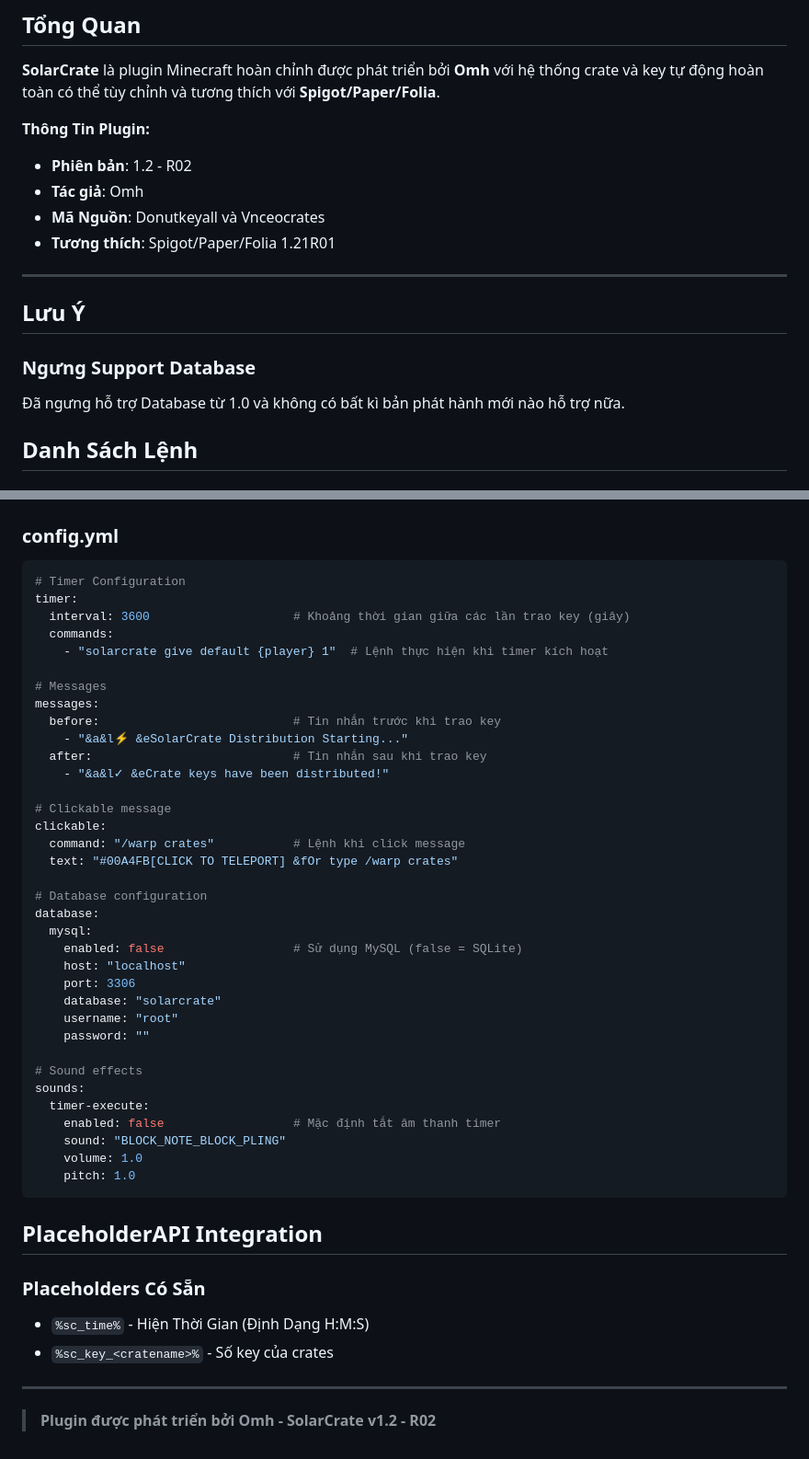
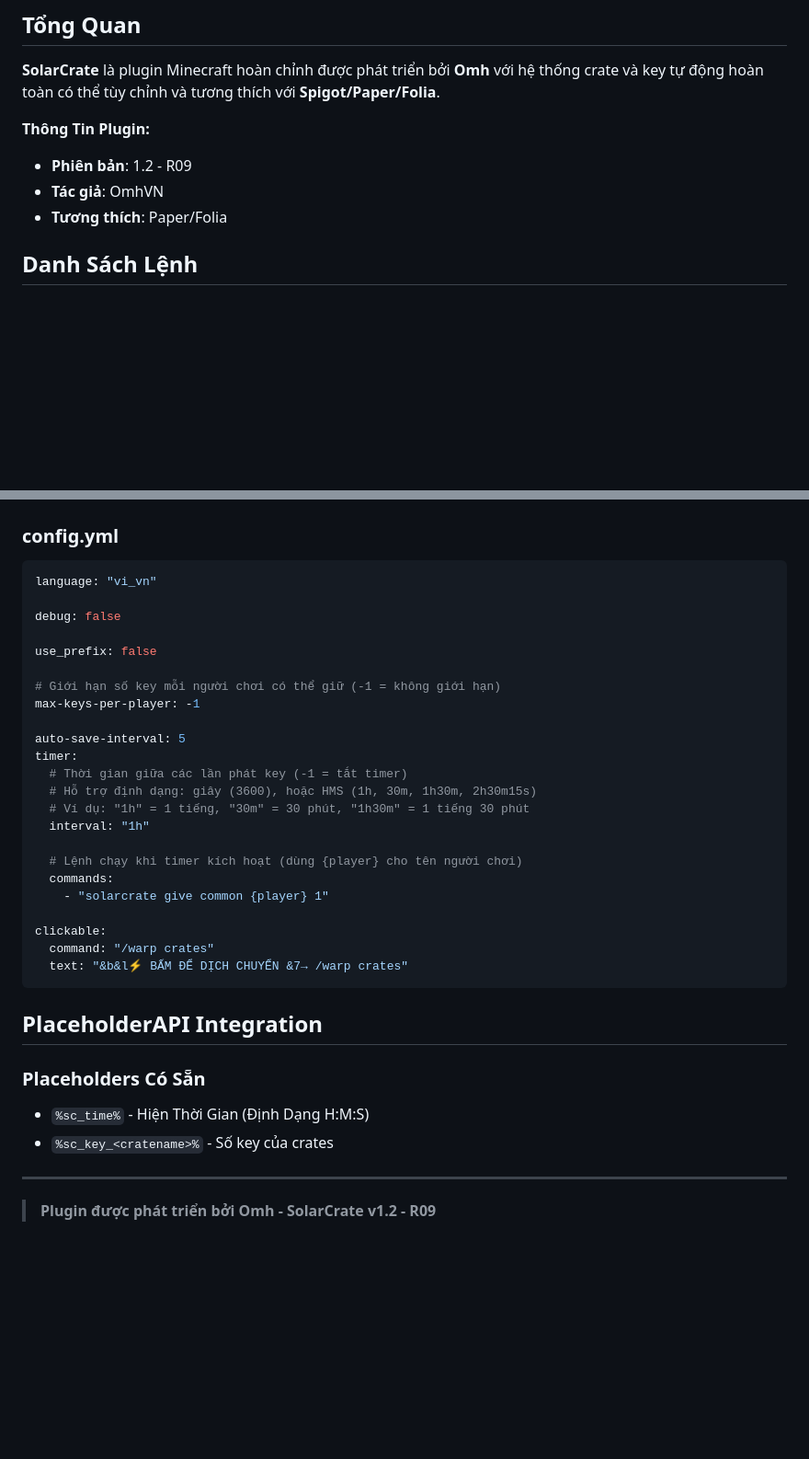
Before and after one commit to OmhVN/SolarCrate, a Markdown page: README.md, 2 parts joined by grey strips. Shown at 92% size. GitHub-like rendering; blank space fills up the shorter version.

Commit message:
Update README.md
Signed-off-by: OmhVN <vuhaotran346@gmail.com>

````diff
--- a/README.md
+++ b/README.md
@@ -4,15 +4,9 @@
 **SolarCrate** là plugin Minecraft hoàn chỉnh được phát triển bởi **Omh** với hệ thống crate và key tự động hoàn toàn có thể tùy chỉnh và tương thích với **Spigot/Paper/Folia**.
 
 **Thông Tin Plugin:**
-- **Phiên bản**: 1.2 - R02
-- **Tác giả**: Omh
-- **Mã Nguồn**: Donutkeyall và Vnceocrates
-- **Tương thích**: Spigot/Paper/Folia 1.21R01
-
----
-## Lưu Ý
-### Ngưng Support Database
-Đã ngưng hỗ trợ Database từ 1.0 và không có bất kì bản phát hành mới nào hỗ trợ nữa.
+- **Phiên bản**: 1.2 - R09
+- **Tác giả**: OmhVN
+- **Tương thích**: Paper/Folia
 
 ## Danh Sách Lệnh
 
@@ -81,41 +75,29 @@
 
 ### config.yml
 ```yaml
-# Timer Configuration
+language: "vi_vn"
+
+debug: false
+
+use_prefix: false
+
+# Giới hạn số key mỗi người chơi có thể giữ (-1 = không giới hạn)
+max-keys-per-player: -1
+
+auto-save-interval: 5
 timer:
-  interval: 3600                    # Khoảng thời gian giữa các lần trao key (giây)
+  # Thời gian giữa các lần phát key (-1 = tắt timer)
+  # Hỗ trợ định dạng: giây (3600), hoặc HMS (1h, 30m, 1h30m, 2h30m15s)
+  # Ví dụ: "1h" = 1 tiếng, "30m" = 30 phút, "1h30m" = 1 tiếng 30 phút
+  interval: "1h"
+
+  # Lệnh chạy khi timer kích hoạt (dùng {player} cho tên người chơi)
   commands:
-    - "solarcrate give default {player} 1"  # Lệnh thực hiện khi timer kích hoạt
+    - "solarcrate give common {player} 1"
 
-# Messages
-messages:
-  before:                           # Tin nhắn trước khi trao key
-    - "&a&l⚡ &eSolarCrate Distribution Starting..."
-  after:                            # Tin nhắn sau khi trao key
-    - "&a&l✓ &eCrate keys have been distributed!"
-
-# Clickable message
 clickable:
-  command: "/warp crates"           # Lệnh khi click message
-  text: "#00A4FB[CLICK TO TELEPORT] &fOr type /warp crates"
-
-# Database configuration
-database:
-  mysql:
-    enabled: false                  # Sử dụng MySQL (false = SQLite)
-    host: "localhost"
-    port: 3306
-    database: "solarcrate"
-    username: "root"
-    password: ""
-
-# Sound effects
-sounds:
-  timer-execute:
-    enabled: false                  # Mặc định tắt âm thanh timer
-    sound: "BLOCK_NOTE_BLOCK_PLING"
-    volume: 1.0
-    pitch: 1.0
+  command: "/warp crates"
+  text: "&b&l⚡ BẤM ĐỂ DỊCH CHUYỂN &7→ /warp crates"
 ```
 
 ## **PlaceholderAPI Integration**
@@ -125,4 +107,4 @@ sounds:
 - `%sc_key_<cratename>%` - Số key của crates
 ---
 
-> **Plugin được phát triển bởi Omh - SolarCrate v1.2 - R02**
+> **Plugin được phát triển bởi Omh - SolarCrate v1.2 - R09**
````
